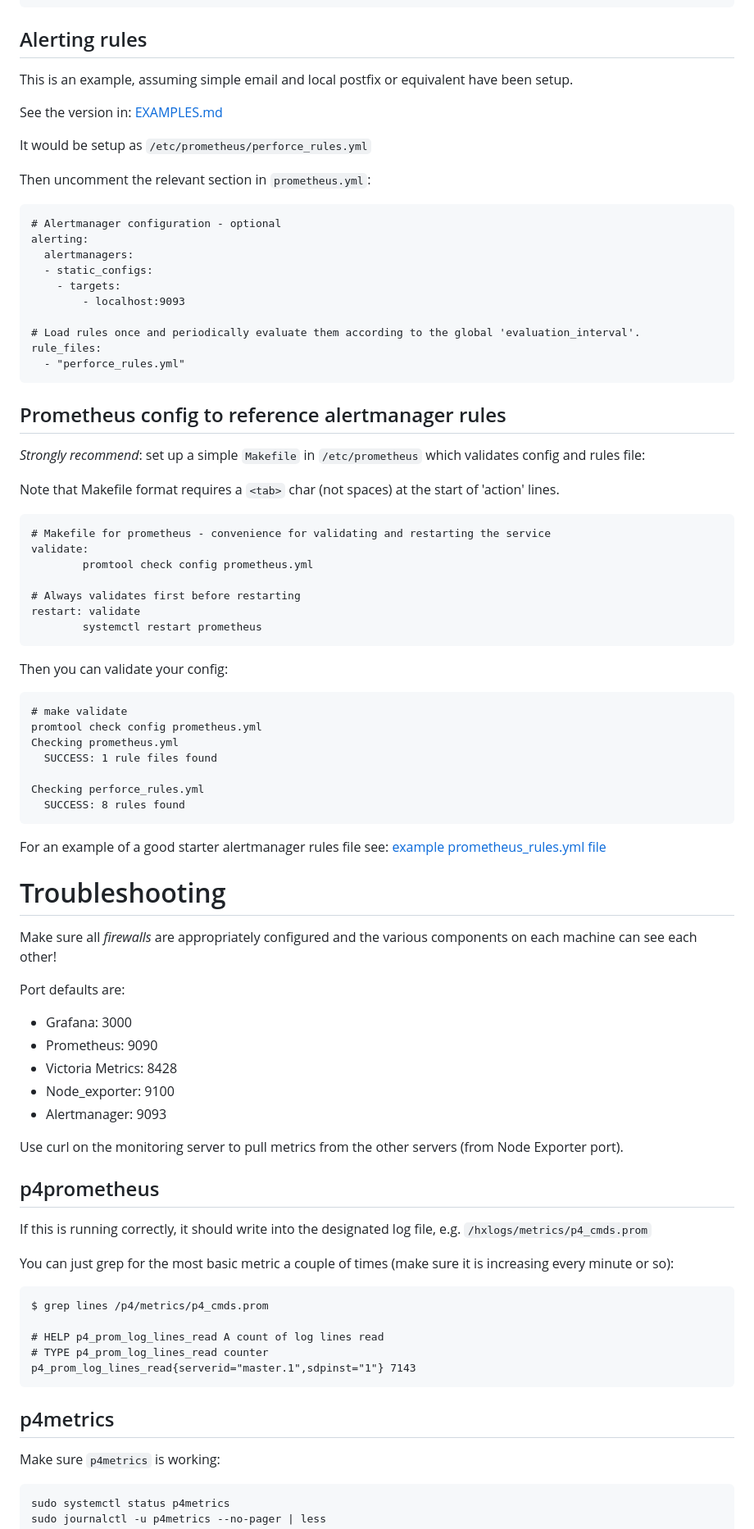
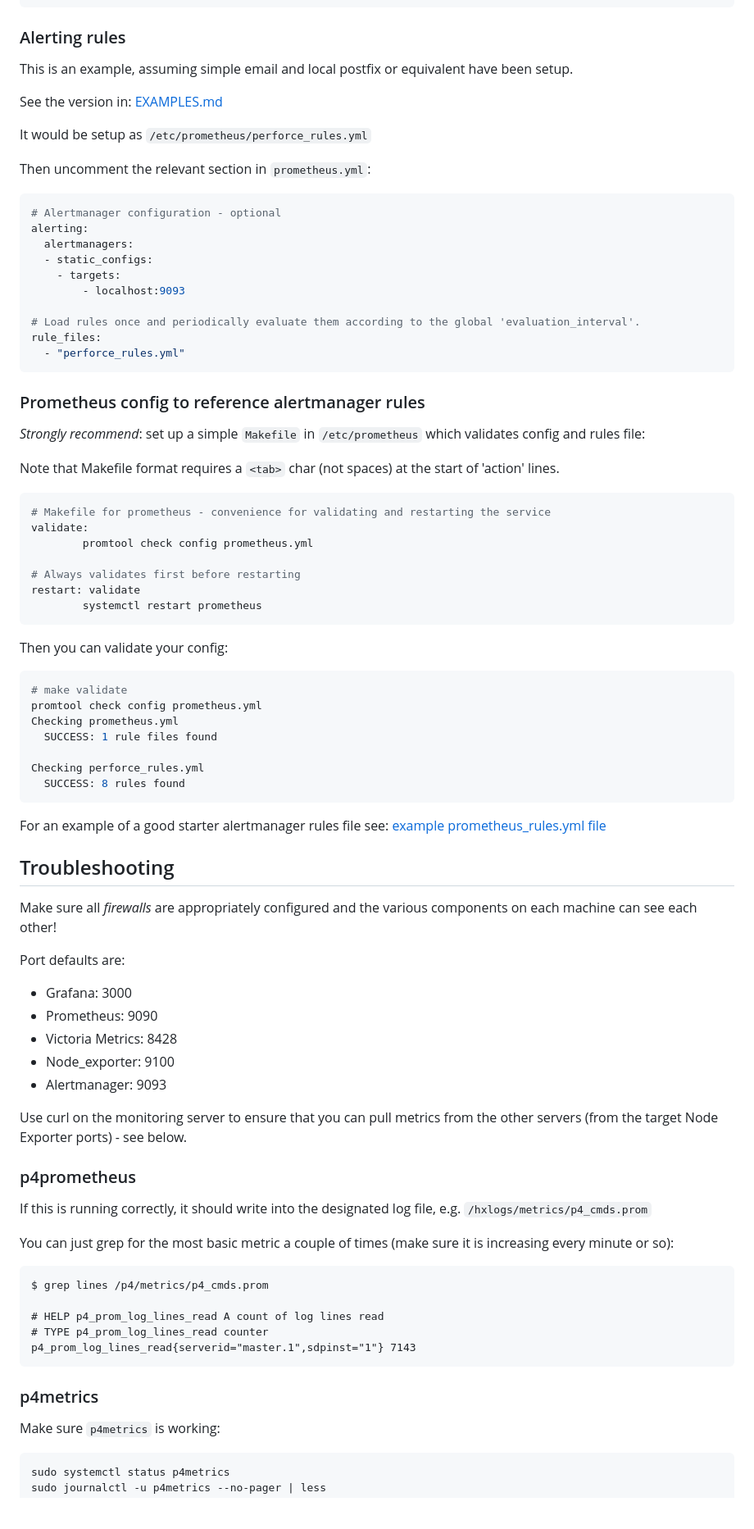
Before and after one commit to perforce/p4prometheus, a Markdown page: INSTALL.md, the part around one of its changes. Shown at 82% size. Drawn GitHub-style; blank space fills up the shorter version.

````diff
--- a/INSTALL.md
+++ b/INSTALL.md
@@ -697,7 +700,7 @@ Found:
  - 0 templates
 ```
 
-## Alerting rules
+### Alerting rules
 
 This is an example, assuming simple email and local postfix or equivalent have been setup.
 
@@ -707,7 +710,7 @@ It would be setup as `/etc/prometheus/perforce_rules.yml`
 
 Then uncomment the relevant section in `prometheus.yml`:
 
-```
+```yaml
 # Alertmanager configuration - optional
 alerting:
   alertmanagers:
@@ -720,13 +723,13 @@ rule_files:
   - "perforce_rules.yml"
 ```
 
-## Prometheus config to reference alertmanager rules
+### Prometheus config to reference alertmanager rules
 
 *Strongly recommend*: set up a simple `Makefile` in `/etc/prometheus` which validates config and rules file:
 
 Note that Makefile format requires a `<tab>` char (not spaces) at the start of 'action' lines.
 
-```
+```Makefile
 # Makefile for prometheus - convenience for validating and restarting the service
 validate:
         promtool check config prometheus.yml
@@ -738,7 +741,7 @@ restart: validate
 
 Then you can validate your config:
 
-```
+```bash
 # make validate
 promtool check config prometheus.yml
 Checking prometheus.yml
@@ -750,20 +753,21 @@ Checking perforce_rules.yml
 
 For an example of a good starter alertmanager rules file see: [example prometheus_rules.yml file](examples/prometheus/perforce_rules.yml)
 
-# Troubleshooting
+## Troubleshooting
 
 Make sure all *firewalls* are appropriately configured and the various components on each machine can see each other!
 
 Port defaults are:
-* Grafana: 3000
-* Prometheus: 9090
-* Victoria Metrics: 8428
-* Node_exporter: 9100
-* Alertmanager: 9093
 
-Use curl on the monitoring server to pull metrics from the other servers (from Node Exporter port).
+- Grafana: 3000
+- Prometheus: 9090
+- Victoria Metrics: 8428
+- Node_exporter: 9100
+- Alertmanager: 9093
 
-## p4prometheus
+Use curl on the monitoring server to ensure that you can pull metrics from the other servers (from the target Node Exporter ports) - see below.
+
+### p4prometheus
 
 If this is running correctly, it should write into the designated log file, e.g. `/hxlogs/metrics/p4_cmds.prom`
 
@@ -775,7 +779,7 @@ You can just grep for the most basic metric a couple of times (make sure it is i
     # TYPE p4_prom_log_lines_read counter
     p4_prom_log_lines_read{serverid="master.1",sdpinst="1"} 7143
 
-## p4metrics
+### p4metrics
 
 Make sure `p4metrics` is working:
 
````
Also changed, not shown: other parts of INSTALL.md (+95 -92 lines).
